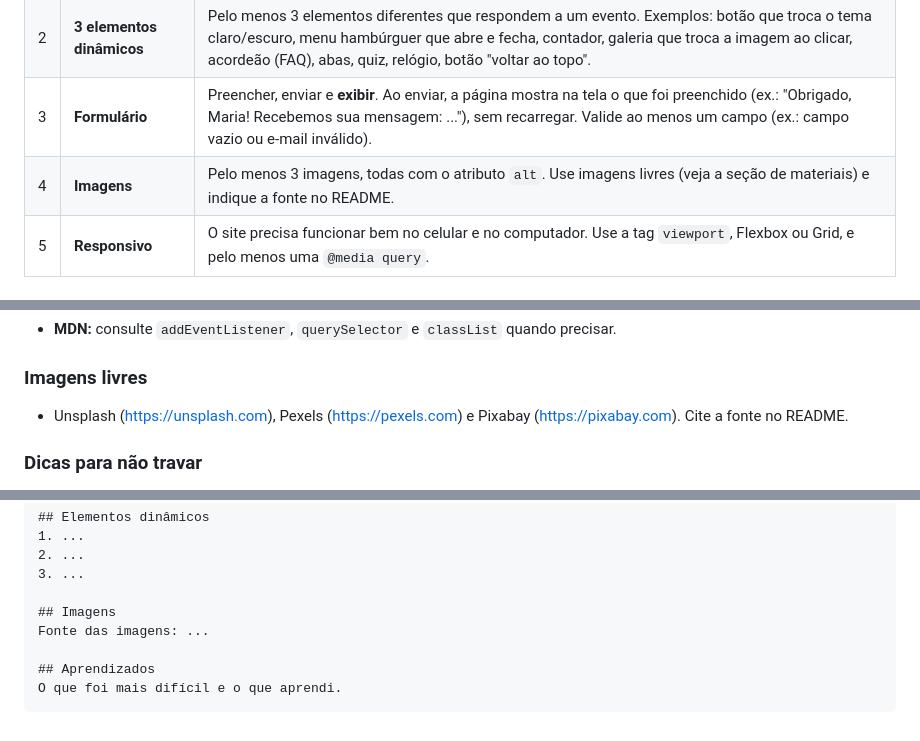
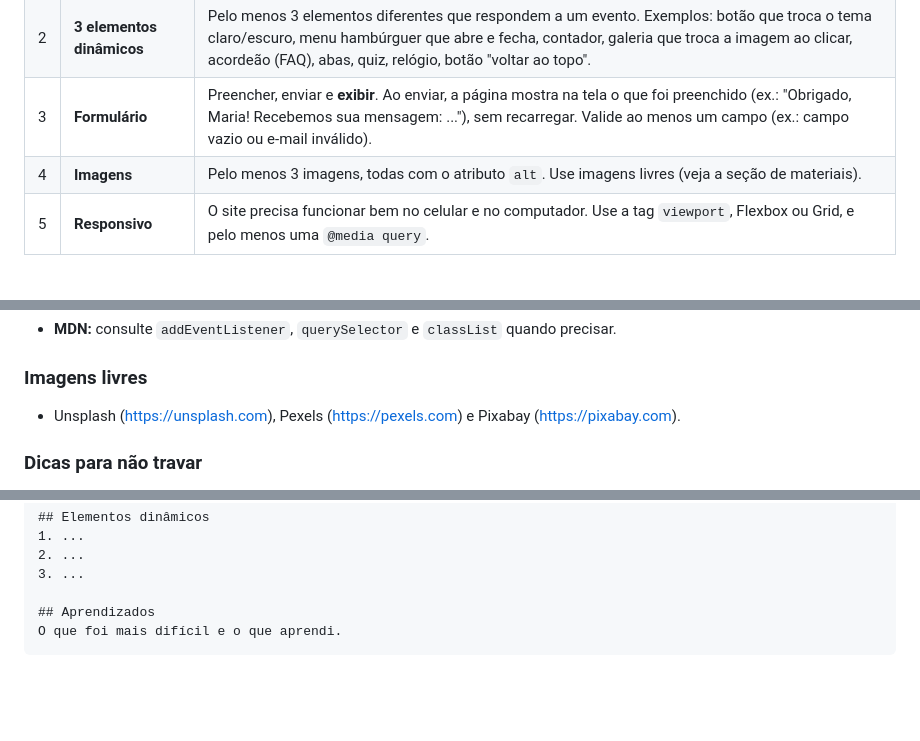
Before and after one commit to introcomp-org/projeto-iniciante-template, a Markdown page: README.md, 3 parts joined by grey strips. GitHub-like rendering; blank space fills up the shorter version.

````diff
--- a/README.md
+++ b/README.md
@@ -34,7 +34,7 @@ O tema é **livre**: escolha algo de que você goste. Prefira um site simples e
 | 1 | **Menu** | Navegação entre páginas. Pelo menos **3 páginas** (ex.: Início, Sobre, Contato), e o menu aparece em todas elas, com links funcionando. |
 | 2 | **3 elementos dinâmicos** | Pelo menos 3 elementos diferentes que respondem a um evento. Exemplos: botão que troca o tema claro/escuro, menu hambúrguer que abre e fecha, contador, galeria que troca a imagem ao clicar, acordeão (FAQ), abas, quiz, relógio, botão "voltar ao topo". |
 | 3 | **Formulário** | Preencher, enviar e **exibir**. Ao enviar, a página mostra na tela o que foi preenchido (ex.: "Obrigado, Maria! Recebemos sua mensagem: ..."), sem recarregar. Valide ao menos um campo (ex.: campo vazio ou e-mail inválido). |
-| 4 | **Imagens** | Pelo menos 3 imagens, todas com o atributo `alt`. Use imagens livres (veja a seção de materiais) e indique a fonte no README. |
+| 4 | **Imagens** | Pelo menos 3 imagens, todas com o atributo `alt`. Use imagens livres (veja a seção de materiais). |
 | 5 | **Responsivo** | O site precisa funcionar bem no celular e no computador. Use a tag `viewport`, Flexbox ou Grid, e pelo menos uma `@media query`. |
 
 ### Regras
@@ -94,7 +94,7 @@ Siga esta ordem. Faça os exercícios, não só assista aos vídeos.
 - **MDN:** consulte `addEventListener`, `querySelector` e `classList` quando precisar.
 
 ### Imagens livres
-- Unsplash (https://unsplash.com), Pexels (https://pexels.com) e Pixabay (https://pixabay.com). Cite a fonte no README.
+- Unsplash (https://unsplash.com), Pexels (https://pexels.com) e Pixabay (https://pixabay.com).
 
 ### Dicas para não travar
 - Teste o site no celular (F12 no navegador → ícone de dispositivo móvel).
@@ -133,9 +132,6 @@ Abra o arquivo `index.html` no navegador (ou use a extensão Live Server do VS C
 2. ...
 3. ...
 
-## Imagens
-Fonte das imagens: ...
-
 ## Aprendizados
 O que foi mais difícil e o que aprendi.
 ```
````
Also changed, not shown: other parts of README.md (+0 -1 lines).
